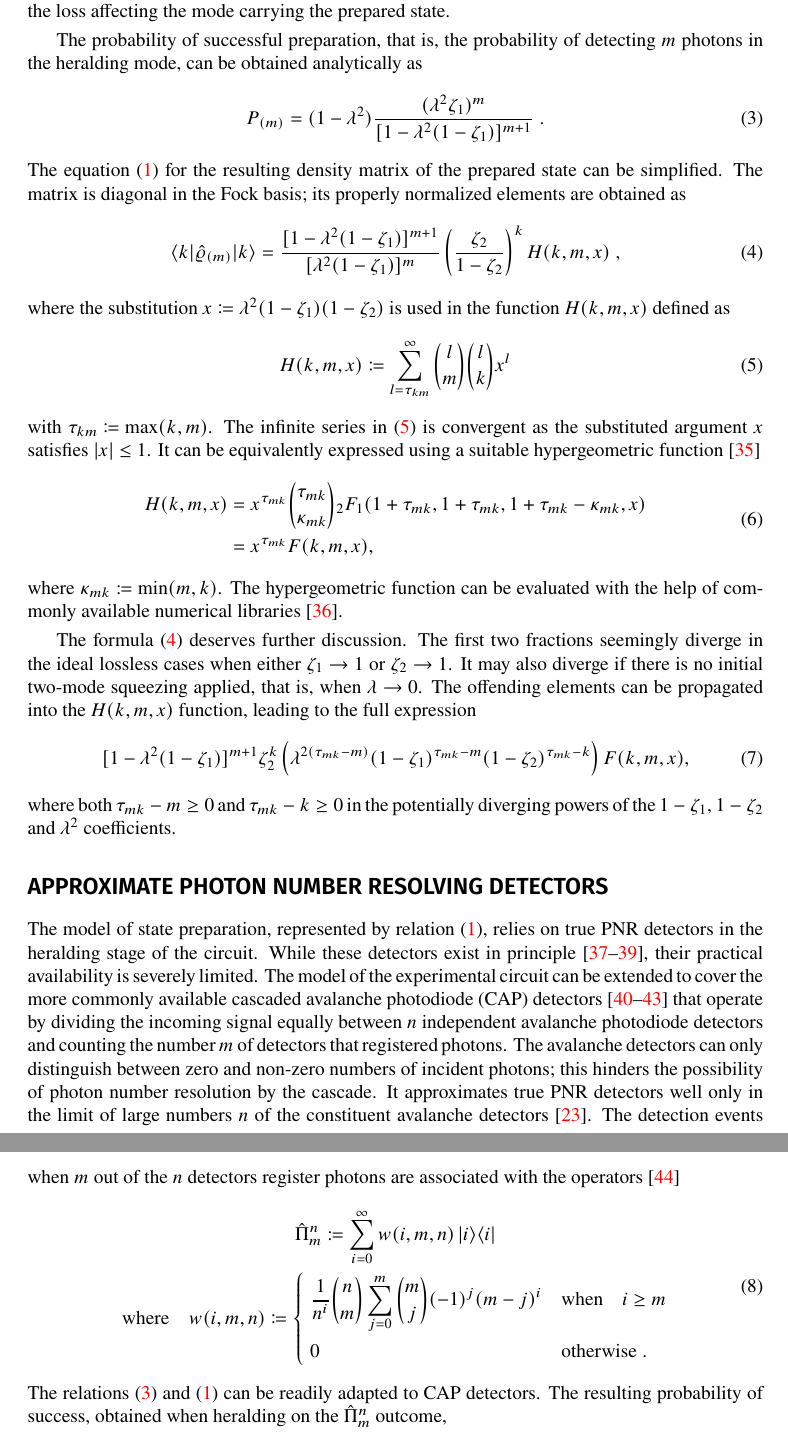
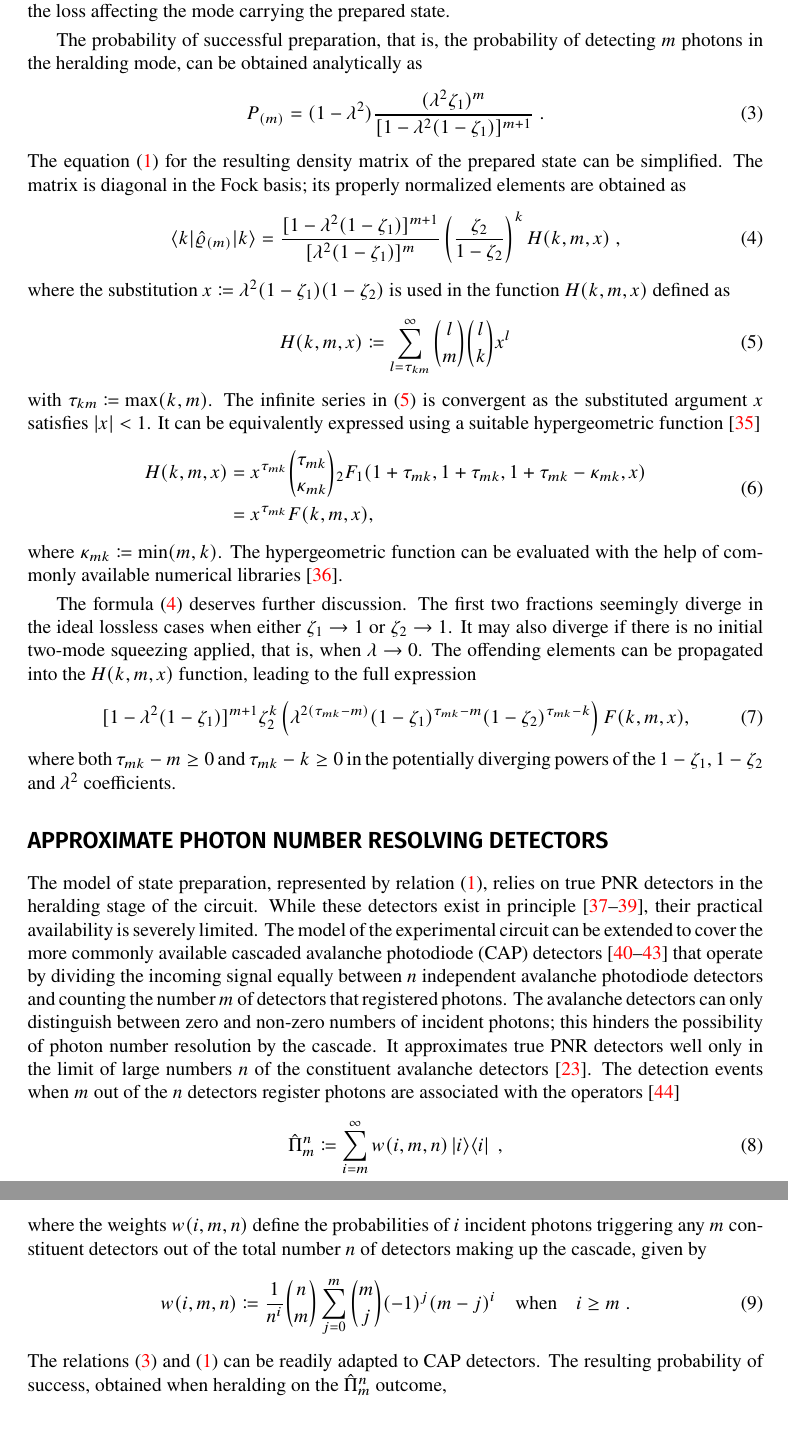
Before and after one commit to jan-provaznik/towards, a LaTeX paper (towards.tex): two parts of pages 3 and 4 of 10, joined at a grey line, cut so that both start at the same text. Compiled offline with XeLaTeX.

Commit message:
Improvements.

```diff
--- a/towards.tex
+++ b/towards.tex
@@ -133,7 +133,7 @@ where the substitution~${x \coloneqq \lambda^{2} ( 1 - \zeta_{1} )(1 - \zeta_{2}
     x^{l}
 \end{equation}
 %
-with~${\tau_{km} \coloneqq \max(k, m)}$. The infinite series in~\eqref{e-H} is convergent as the substituted argument $x$ satisfies~${\abs{x} \leq 1}$. It can be equivalently expressed using a suitable hypergeometric function~\cite{bateman1981}
+with~${\tau_{km} \coloneqq \max(k, m)}$. The infinite series in~\eqref{e-H} is convergent as the substituted argument $x$ satisfies~${\abs{x} < 1}$. It can be equivalently expressed using a suitable hypergeometric function~\cite{bateman1981}
 %
 \begin{equation}
   \begin{aligned}
@@ -175,18 +175,16 @@ where both ${\tau_{mk} - m \geq 0}$ and ${\tau_{mk} - k \geq 0}$ in the potentia
 The model of state preparation, represented by relation~\eqref{e-pnr-rho}, relies on true PNR detectors in the heralding stage of the circuit. While these detectors exist in principle~\cite{hopker2019,endo2021,endo2024}, their practical availability is severely limited. The model of the experimental circuit can be extended to cover the more commonly available cascaded avalanche photodiode (CAP) detectors~\cite{hlousek2019,grygar2022,hlousek2024,ercolano2024} that operate by dividing the incoming signal equally between~$n$ independent avalanche photodiode detectors and counting the number~$m$ of detectors that registered photons. The avalanche detectors can only distinguish between zero and non-zero numbers of incident photons; this hinders the possibility of photon number resolution by the cascade. It approximates true PNR detectors well only in the limit of large numbers~$n$ of the constituent avalanche detectors~\cite{provaznik2020}. The detection events when~$m$ out of the $n$ detectors register photons are associated with the operators~\cite{paul1996}
 %
 \begin{equation}\label{e-cap}
-  \begin{gathered}
   \hat{\Pi}_{m}^{n}
-    \coloneqq \sum_{i = 0}^{\infty} w(i, m, n) \ketbra{i}{i} \\
-  \text{where} \quad
-  w(i, m, n)
-    \coloneqq
-    \begin{dcases}
-      \; \frac{1}{n^{i}} \binom{n}{m} \sum_{j = 0}^{m} \binom{m}{j} (-1)^{j} (m - j)^{i}
-      & \text{when}\quad i \geq m \\
-      \; 0 & \text{otherwise} \Qd
-    \end{dcases}
-  \end{gathered}
+    \coloneqq \sum_{i = m}^{\infty} w(i, m, n) \ketbra{i}{i} \Qc
+\end{equation}
+%
+where the weights $w(i, m, n)$ define the probabilities of $i$ incident photons triggering any $m$ constituent detectors out of the total number $n$ of detectors making up the cascade, given by
+%
+\begin{equation}\label{e-cap-w}
+  w(i, m, n) \coloneqq
+    \frac{1}{n^{i}} \binom{n}{m} \sum_{j = 0}^{m} \binom{m}{j} (-1)^{j} (m - j)^{i}
+    \quad\text{when}\quad i \geq m \Qd
 \end{equation}
 %
 The relations~\eqref{e-pnr-pro} and~\eqref{e-pnr-rho} can be readily adapted to CAP detectors. The resulting probability of success, obtained when heralding on the~$\hat{\Pi}_{m}^{n}$ outcome,
```
Also changed, not shown: import/202504/paper_unified_merged_51-10dB.pdf (added), towards.tex (10 more changed lines).
